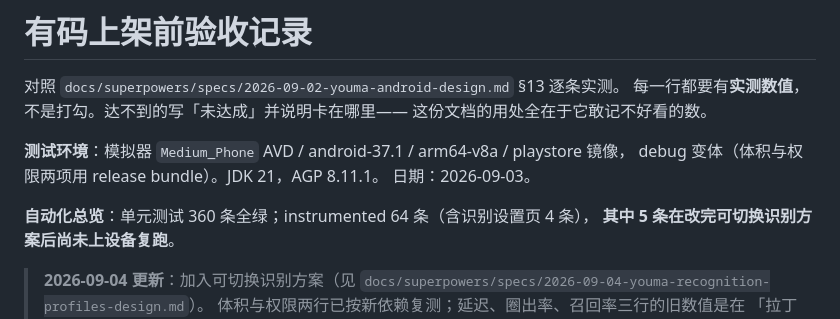
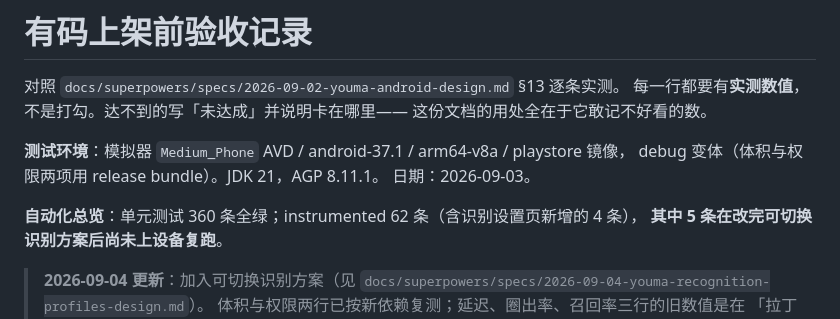
Before and after one commit to FlintyLemming/yomark, a Markdown page: docs/release-checklist.md, the part around the change. Drawn GitHub-style.

Commit message:
docs: correct the instrumented test count to the actual 62
Co-Authored-By: Claude Opus 5 <noreply@anthropic.com>
Claude-Session: https://claude.ai/code/session_01GZLvJYxCkxCVDAKKndPiua

```diff
--- a/docs/release-checklist.md
+++ b/docs/release-checklist.md
@@ -8,7 +8,7 @@
 debug 变体（体积与权限两项用 release bundle）。JDK 21，AGP 8.11.1。
 日期：2026-09-03。
 
-**自动化总览**：单元测试 360 条全绿；instrumented 64 条（含识别设置页 4 条），
+**自动化总览**：单元测试 360 条全绿；instrumented 62 条（含识别设置页新增的 4 条），
 **其中 5 条在改完可切换识别方案后尚未上设备复跑**。
 
 > **2026-09-04 更新**：加入可切换识别方案（见
```
